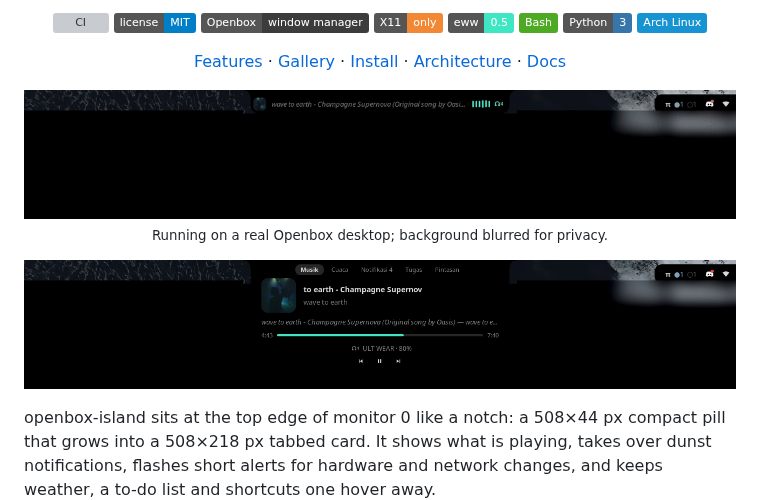
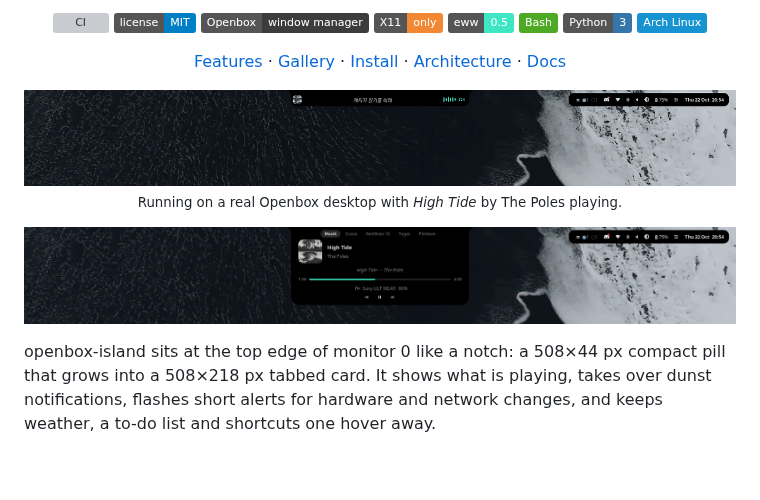
Before and after one commit to ardzz/openbox-island, a Markdown page: README.md, the part around the change. Rendered like a GitHub page; pictures changed too: docs/assets/live/live-demo.gif, docs/assets/live/live-desktop.png; badges without logos; blank space fills up the shorter version; grey boxes are pictures that could not be loaded.

Commit message:
docs(assets): re-record the live desktop capture with High Tide

```diff
--- a/README.md
+++ b/README.md
@@ -28,7 +28,7 @@
 <p align="center">
   <img src="docs/assets/live/live-demo.gif" alt="openbox-island on a real Openbox desktop: compact pill, card opening, switching tabs, collapsing" width="100%">
   <br>
-  <sub>Running on a real Openbox desktop; background blurred for privacy.</sub>
+  <sub>Running on a real Openbox desktop with <em>High Tide</em> by The Poles playing.</sub>
 </p>
 
 <p align="center">
```
